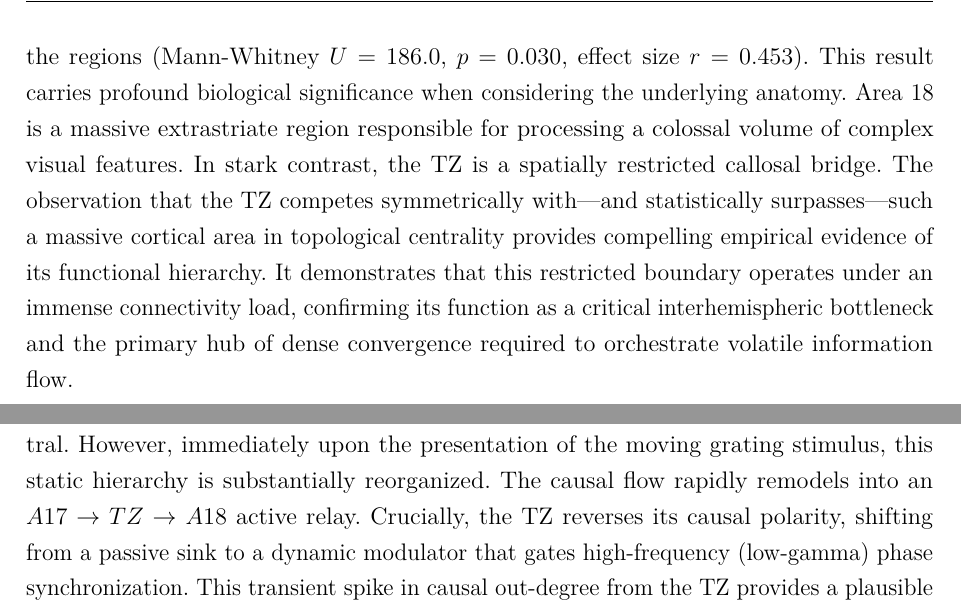
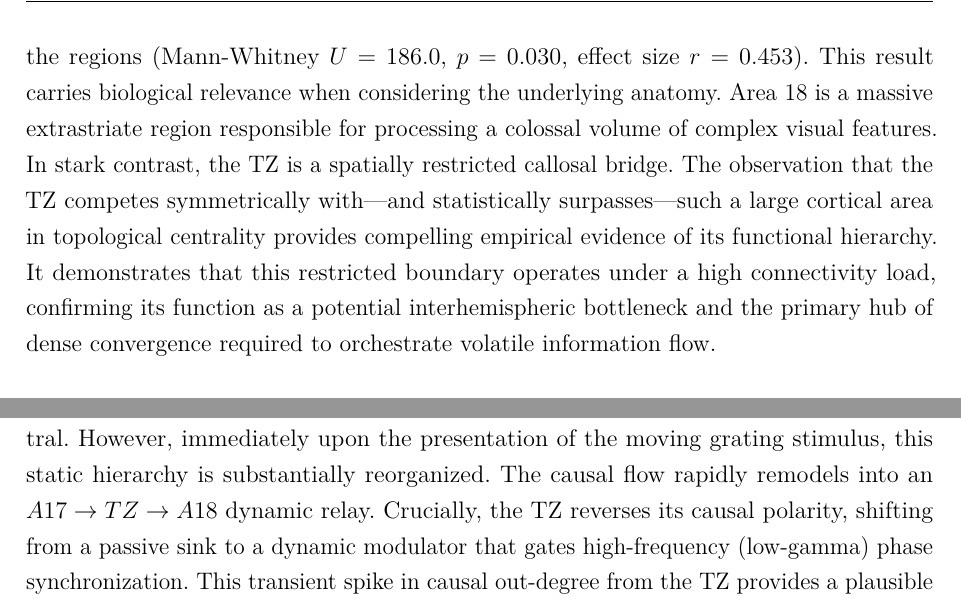
Before and after one commit to jaimecirne/necta-docs, a LaTeX thesis (latex_qualificacao/main.tex, which reads latex_qualificacao/textuais/capitulo4.tex, latex_qualificacao/textuais/conclusao.tex): two parts of pages 32 and 40 of 45, joined at a grey line, cut so that both start at the same text. Compiled offline with pdfLaTeX.

Commit message:
docs: refine scientific terminology and tone throughout thesis chapters

```diff
--- a/latex_qualificacao/textuais/capitulo4.tex
+++ b/latex_qualificacao/textuais/capitulo4.tex
@@ -27,7 +27,7 @@ As evidenced in Figure \ref{fig:node_strength}, Area 17 presents a restricted ne
 
 A defining feature of this functional axis is the bimodal signature evident in the raw scatter distributions of both Area 18 and the Transition Zone. The individual data points do not cluster homogeneously around the median; rather, they segregate into two distinct topological regimes: a basal state of low connectivity (clustering near a Node Strength of 5) and discrete surges of profound systemic integration (reaching values near 30). This pronounced bimodality reveals that the functional architecture is not a stationary state but a highly dynamic mechanism. The network effectively operates in discrete bursts, with the TZ and A18 transiently exhibiting increased hub-like properties to coordinate stimulus processing, before subsequently relaxing into a decoupled state.
 
-Furthermore, the Transition Zone displays a Node Strength visibly superior to that of Area 18. At a proportional density threshold of 15\% in the Low Gamma band, the Transition Zone (TZ) exhibited a Node Strength ($M = 9.60$, $SD = 3.50$), compared to A18 ($M = 7.25$, $SD = 3.11$). The statistical analysis revealed a significant difference between the regions (Mann-Whitney $U = 186.0$, $p = 0.030$, effect size $r = 0.453$). This result carries profound biological significance when considering the underlying anatomy. Area 18 is a massive extrastriate region responsible for processing a colossal volume of complex visual features. In stark contrast, the TZ is a spatially restricted callosal bridge. The observation that the TZ competes symmetrically with---and statistically surpasses---such a massive cortical area in topological centrality provides compelling empirical evidence of its functional hierarchy. It demonstrates that this restricted boundary operates under an immense connectivity load, confirming its function as a critical interhemispheric bottleneck and the primary hub of dense convergence required to orchestrate volatile information flow.
+Furthermore, the Transition Zone displays a Node Strength visibly superior to that of Area 18. At a proportional density threshold of 15\% in the Low Gamma band, the Transition Zone (TZ) exhibited a Node Strength ($M = 9.60$, $SD = 3.50$), compared to A18 ($M = 7.25$, $SD = 3.11$). The statistical analysis revealed a significant difference between the regions (Mann-Whitney $U = 186.0$, $p = 0.030$, effect size $r = 0.453$). This result carries biological relevance when considering the underlying anatomy. Area 18 is a massive extrastriate region responsible for processing a colossal volume of complex visual features. In stark contrast, the TZ is a spatially restricted callosal bridge. The observation that the TZ competes symmetrically with---and statistically surpasses---such a large cortical area in topological centrality provides compelling empirical evidence of its functional hierarchy. It demonstrates that this restricted boundary operates under a high connectivity load, confirming its function as a potential interhemispheric bottleneck and the primary hub of dense convergence required to orchestrate volatile information flow.
 
 \begin{figure}[htbp]
     \centering
--- a/latex_qualificacao/textuais/conclusao.tex
+++ b/latex_qualificacao/textuais/conclusao.tex
@@ -5,7 +5,7 @@ The primary objective of this thesis was to transcend the limitations of static
 
 The empirical application of NECTA to the \textit{in vivo} feline visual cortex provided empirical validation of our initial hypothesis regarding the functional role of the Area 17/18 Transition Zone (TZ). Historically viewed as a mere anatomical boundary, our initial hypothesis posited that the massive transcallosal projections converging at the TZ physiologically prime it to act as an active, ephemeral orchestrator of interhemispheric visual binding.
 
-The causal informational flow mapped by our dynamically optimized Partial Directed Coherence (PDC) pipeline directly corroborates this theory. During basal, pre-stimulus conditions, the network operates under a strict predictive coding hierarchy: Area 17 (A17) operates as the persistent dominant driver of feedforward sensory information, while Area 18 (A18) acts as the passive receiver, with the TZ remaining causally neutral. However, immediately upon the presentation of the moving grating stimulus, this static hierarchy is substantially reorganized. The causal flow rapidly remodels into an $A17 \rightarrow TZ \rightarrow A18$ active relay. Crucially, the TZ reverses its causal polarity, shifting from a passive sink to a dynamic modulator that gates high-frequency (low-gamma) phase synchronization. This transient spike in causal out-degree from the TZ provides a plausible temporal binding mechanism for integrating visual borders crossing the vertical meridian.
+The causal informational flow mapped by our dynamically optimized Partial Directed Coherence (PDC) pipeline directly corroborates this theory. During basal, pre-stimulus conditions, the network operates under a strict predictive coding hierarchy: Area 17 (A17) operates as the persistent dominant driver of feedforward sensory information, while Area 18 (A18) acts as the passive receiver, with the TZ remaining causally neutral. However, immediately upon the presentation of the moving grating stimulus, this static hierarchy is substantially reorganized. The causal flow rapidly remodels into an $A17 \rightarrow TZ \rightarrow A18$ dynamic relay. Crucially, the TZ reverses its causal polarity, shifting from a passive sink to a dynamic modulator that gates high-frequency (low-gamma) phase synchronization. This transient spike in causal out-degree from the TZ provides a plausible temporal binding mechanism for integrating visual borders crossing the vertical meridian.
 
 These findings fundamentally demonstrate that macroscopic functional efficiency and structural routing are not fixed; they are highly volatile states that react sequentially to sensory demands. Had we relied on classical long-window stationary analyses, this vital functional reversal at the TZ would have collapsed into an indiscernible null-flow, masking the true operational mechanism of the visual stream.
 
```
Also changed, not shown: latex_qualificacao/textuais/capitulo5.tex (+1 -1 lines), latex_qualificacao/main.pdf.
